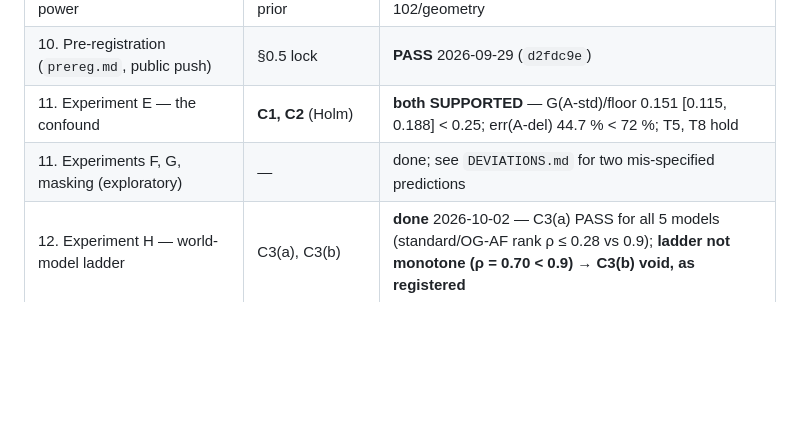
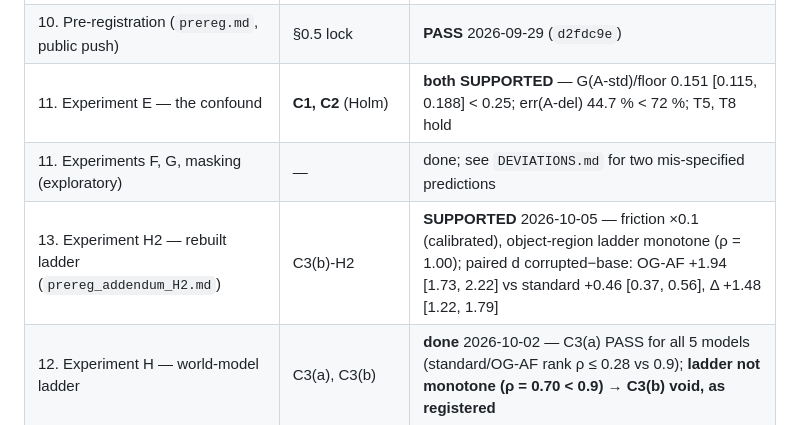
Before and after one commit to Kushaan-N/embodiment-shortcut, a Markdown page: README.md, the part around the change. Drawn GitHub-style; blank space fills up the shorter version.

Commit message:
README: Experiment H2 supported
Co-Authored-By: Claude Opus 5.5 (1M context) <noreply@anthropic.com>

```diff
--- a/README.md
+++ b/README.md
@@ -36,6 +36,7 @@ occupied in RL.
 | 10. Pre-registration (`prereg.md`, public push) | §0.5 lock | **PASS** 2026-09-29 (`d2fdc9e`) |
 | 11. Experiment E — the confound | **C1, C2** (Holm) | **both SUPPORTED** — G(A-std)/floor 0.151 [0.115, 0.188] < 0.25; err(A-del) 44.7 % < 72 %; T5, T8 hold |
 | 11. Experiments F, G, masking (exploratory) | — | done; see `DEVIATIONS.md` for two mis-specified predictions |
+| 13. Experiment H2 — rebuilt ladder (`prereg_addendum_H2.md`) | C3(b)-H2 | **SUPPORTED** 2026-10-05 — friction ×0.1 (calibrated), object-region ladder monotone (ρ = 1.00); paired d corrupted−base: OG-AF +1.94 [1.73, 2.22] vs standard +0.46 [0.37, 0.56], Δ +1.48 [1.22, 1.79] |
 | 12. Experiment H — world-model ladder | C3(a), C3(b) | **done** 2026-10-02 — C3(a) PASS for all 5 models (standard/OG-AF rank ρ ≤ 0.28 vs 0.9); **ladder not monotone (ρ = 0.70 < 0.9) → C3(b) void, as registered** |
 
 Measured gate values are in `results/*/results.json`; `python analyze.py`
```
